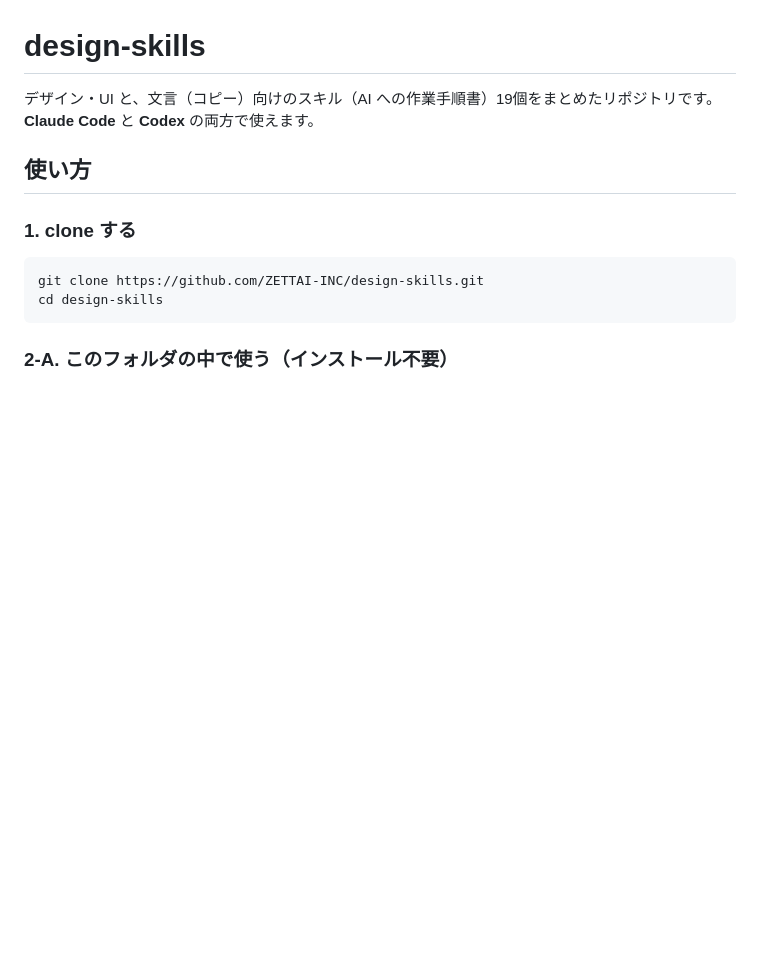
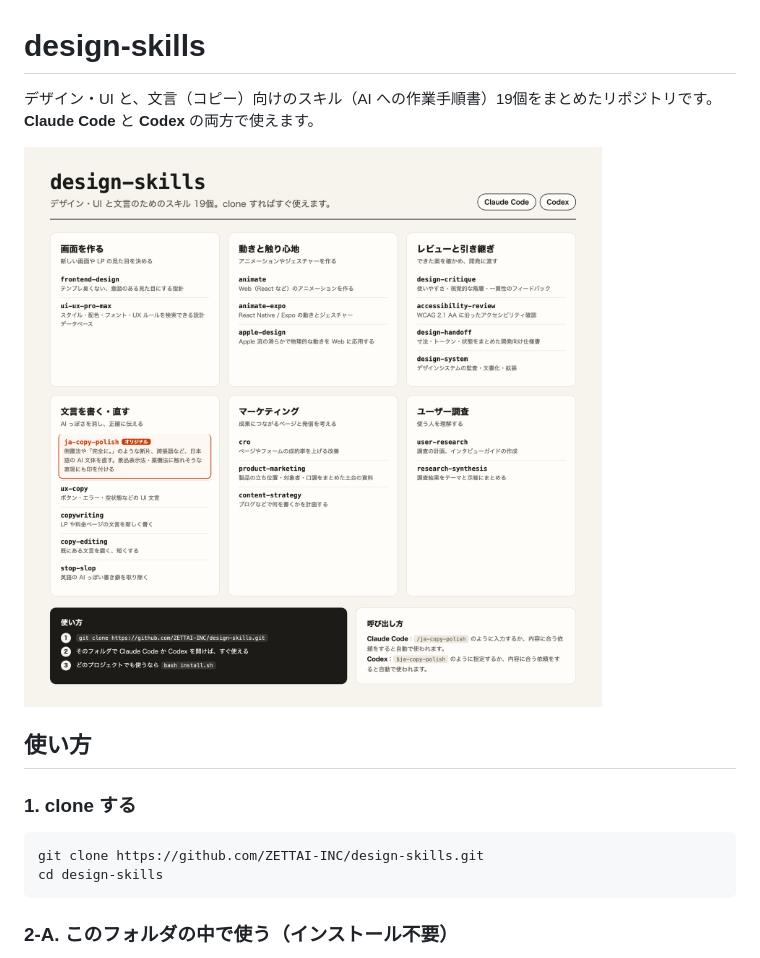
Before and after one commit to ZETTAI-INC/design-skills, a Markdown page: README.md, the part around the change. Rendered like a GitHub page; pictures changed too: docs/overview.png (added); blank space fills up the shorter version.

Commit message:
README に、入っているスキルを説明する画像を追加
Co-Authored-By: Claude Opus 5.5 <noreply@anthropic.com>

```diff
--- a/README.md
+++ b/README.md
@@ -1,6 +1,8 @@
 # design-skills
 
 デザイン・UI と、文言（コピー）向けのスキル（AI への作業手順書）19個をまとめたリポジトリです。**Claude Code** と **Codex** の両方で使えます。
+
+![design-skills に入っているスキルの一覧](docs/overview.png)
 
 ## 使い方
 
```
Also changed, not shown: 1 other file.
